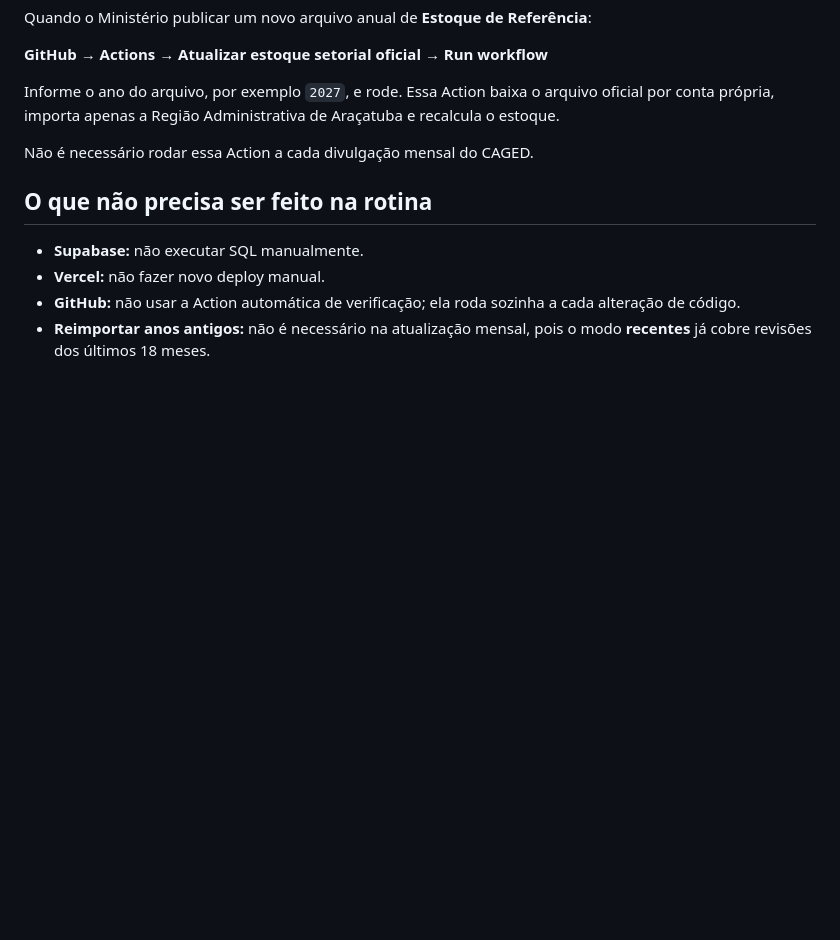
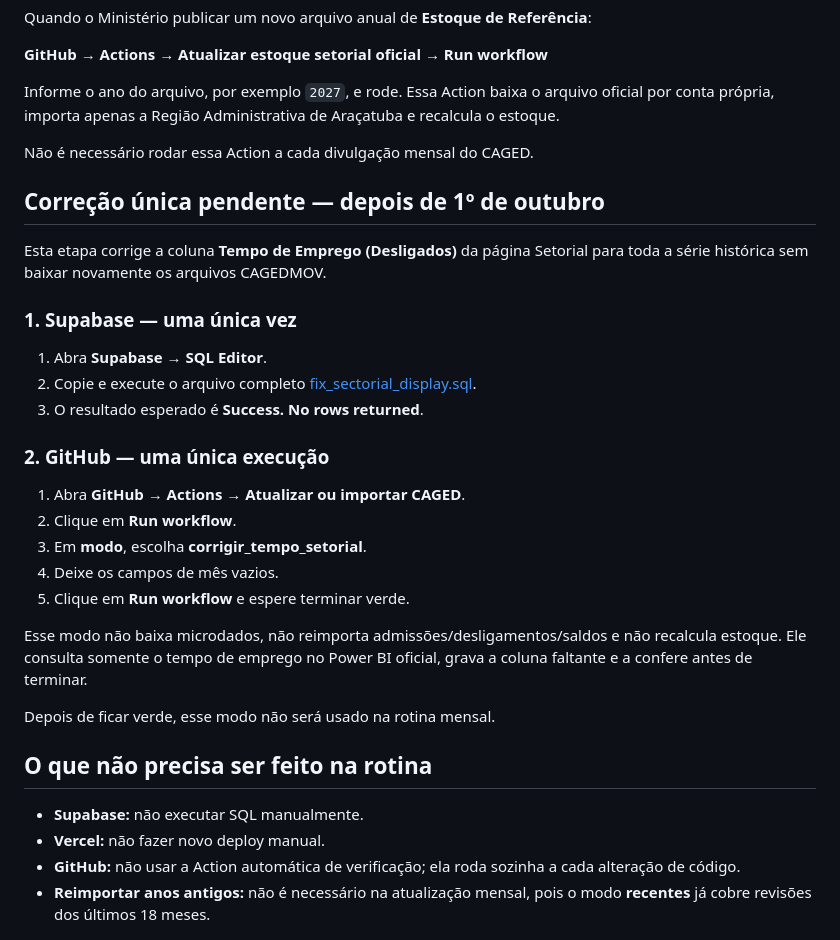
Before and after one commit to RonaldoMinholi/painel-caged-aracatuba, a Markdown page: README.md, the part around the change. Drawn GitHub-style; blank space fills up the shorter version.

Commit message:
Documenta correção histórica do tempo setorial

```diff
--- a/README.md
+++ b/README.md
@@ -70,6 +70,28 @@ Informe o ano do arquivo, por exemplo `2027`, e rode. Essa Action baixa o arquiv
 
 Não é necessário rodar essa Action a cada divulgação mensal do CAGED.
 
+## Correção única pendente — depois de 1º de outubro
+
+Esta etapa corrige a coluna **Tempo de Emprego (Desligados)** da página Setorial para toda a série histórica sem baixar novamente os arquivos CAGEDMOV.
+
+### 1. Supabase — uma única vez
+
+1. Abra **Supabase → SQL Editor**.
+2. Copie e execute o arquivo completo [fix_sectorial_display.sql](https://github.com/RonaldoMinholi/painel-caged-birigui/blob/main/supabase/fix_sectorial_display.sql).
+3. O resultado esperado é **Success. No rows returned**.
+
+### 2. GitHub — uma única execução
+
+1. Abra **GitHub → Actions → Atualizar ou importar CAGED**.
+2. Clique em **Run workflow**.
+3. Em **modo**, escolha **corrigir_tempo_setorial**.
+4. Deixe os campos de mês vazios.
+5. Clique em **Run workflow** e espere terminar verde.
+
+Esse modo não baixa microdados, não reimporta admissões/desligamentos/saldos e não recalcula estoque. Ele consulta somente o tempo de emprego no Power BI oficial, grava a coluna faltante e a confere antes de terminar.
+
+Depois de ficar verde, esse modo não será usado na rotina mensal.
+
 ## O que não precisa ser feito na rotina
 
 - **Supabase:** não executar SQL manualmente.
```
